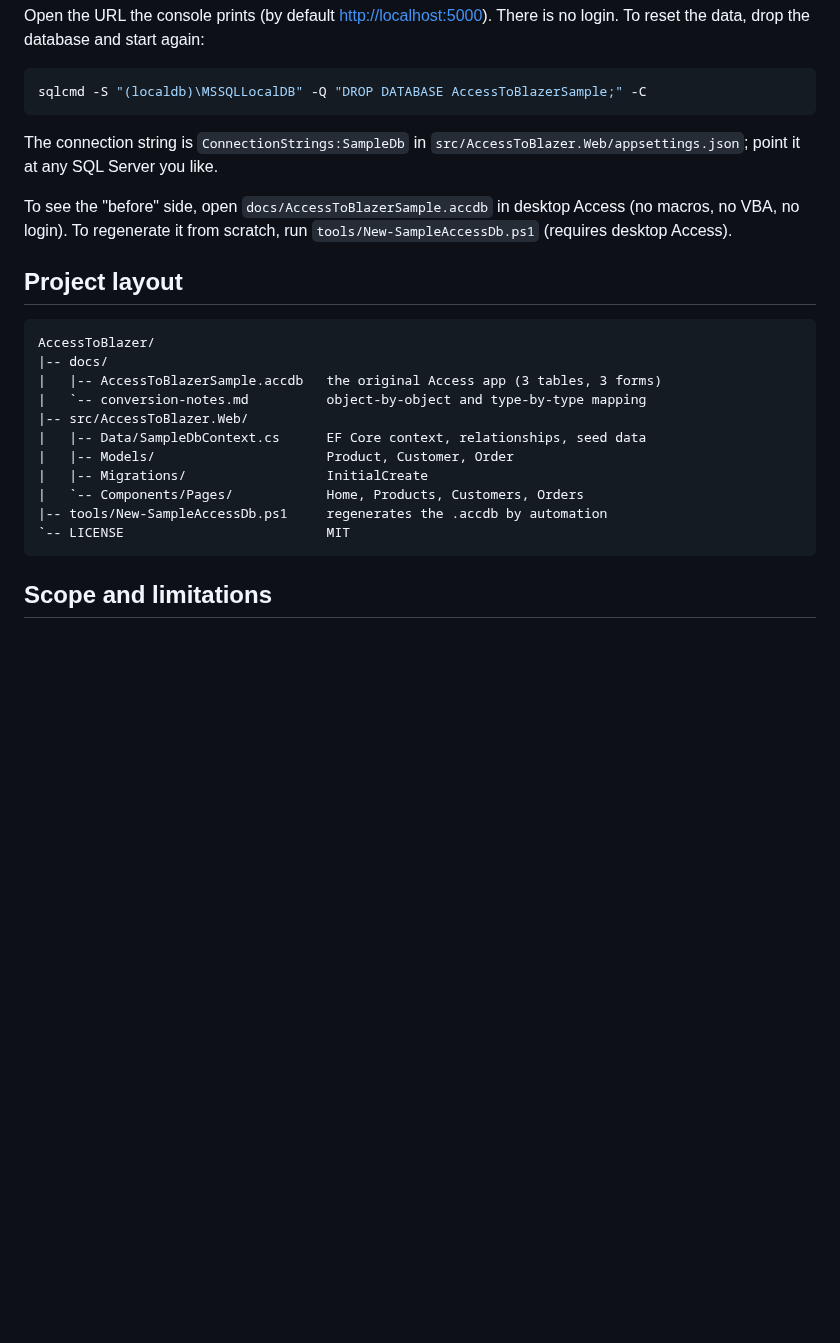
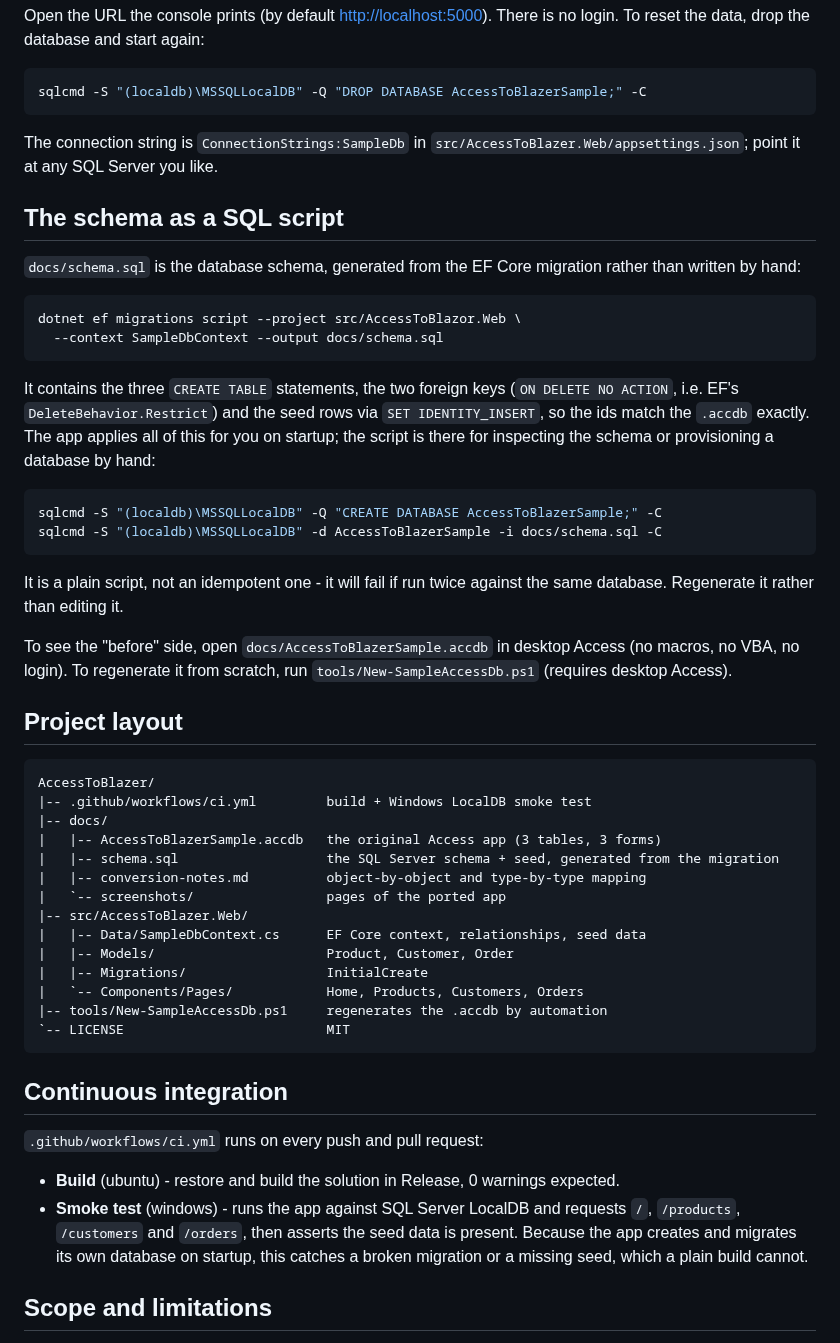
Before and after one commit to bobhuang1/AccessToBlazer, a Markdown page: README.md, the part around one of its changes. GitHub-like rendering; blank space fills up the shorter version.

Commit message:
Add schema script, CI, screenshots, editorconfig, and repo metadata
Schema
- docs/schema.sql generated from the EF migration (not hand-written): the three
  CREATE TABLE statements, both foreign keys and the seed rows via
  SET IDENTITY_INSERT so the ids match the .accdb. Verified by applying it to a
  fresh database (5 customers, 6 orders, 6 products) and confirming the FKs
  reject a delete of a referenced product.

CI
- .github/workflows/ci.yml with two jobs: a Release build on ubuntu, and a
  Windows smoke test that runs the app against LocalDB, requests all four
  pages and asserts the seed data is present. Since the app migrates its own
  database on startup, this catches a broken migration that a plain build
  cannot. The smoke script was executed locally against a dropped database
  before committing.

Docs and polish
- Page screenshots under docs/screenshots/, embedded in the README.
- .editorconfig.
- README documents the schema script and the CI jobs, plus a CI badge.
- Repository description and topics set.
- Archived the old AccessDbToBlazorApp reference project to
  _archived/AccessDbToBlazorApp-2026-09-29.zip (source, git history and the
  local-only .mdb files) and removed the working copy.

````diff
--- a/README.md
+++ b/README.md
@@ -212,6 +230,30 @@ sqlcmd -S "(localdb)\MSSQLLocalDB" -Q "DROP DATABASE AccessToBlazerSample;" -C
 The connection string is `ConnectionStrings:SampleDb` in
 `src/AccessToBlazer.Web/appsettings.json`; point it at any SQL Server you like.
 
+## The schema as a SQL script
+
+`docs/schema.sql` is the database schema, generated from the EF Core migration
+rather than written by hand:
+
+```bash
+dotnet ef migrations script --project src/AccessToBlazor.Web \
+  --context SampleDbContext --output docs/schema.sql
+```
+
+It contains the three `CREATE TABLE` statements, the two foreign keys
+(`ON DELETE NO ACTION`, i.e. EF's `DeleteBehavior.Restrict`) and the seed rows
+via `SET IDENTITY_INSERT`, so the ids match the `.accdb` exactly. The app applies
+all of this for you on startup; the script is there for inspecting the schema or
+provisioning a database by hand:
+
+```powershell
+sqlcmd -S "(localdb)\MSSQLLocalDB" -Q "CREATE DATABASE AccessToBlazerSample;" -C
+sqlcmd -S "(localdb)\MSSQLLocalDB" -d AccessToBlazerSample -i docs/schema.sql -C
+```
+
+It is a plain script, not an idempotent one - it will fail if run twice against
+the same database. Regenerate it rather than editing it.
+
 To see the "before" side, open `docs/AccessToBlazerSample.accdb` in desktop
 Access (no macros, no VBA, no login). To regenerate it from scratch, run
 `tools/New-SampleAccessDb.ps1` (requires desktop Access).
@@ -220,9 +262,12 @@ Access (no macros, no VBA, no login). To regenerate it from scratch, run
 
 ```
 AccessToBlazer/
+|-- .github/workflows/ci.yml         build + Windows LocalDB smoke test
 |-- docs/
 |   |-- AccessToBlazerSample.accdb   the original Access app (3 tables, 3 forms)
-|   `-- conversion-notes.md          object-by-object and type-by-type mapping
+|   |-- schema.sql                   the SQL Server schema + seed, generated from the migration
+|   |-- conversion-notes.md          object-by-object and type-by-type mapping
+|   `-- screenshots/                 pages of the ported app
 |-- src/AccessToBlazer.Web/
 |   |-- Data/SampleDbContext.cs      EF Core context, relationships, seed data
 |   |-- Models/                      Product, Customer, Order
@@ -231,6 +276,18 @@ AccessToBlazer/
 |-- tools/New-SampleAccessDb.ps1     regenerates the .accdb by automation
 `-- LICENSE                          MIT
 ```
+
+## Continuous integration
+
+`.github/workflows/ci.yml` runs on every push and pull request:
+
+- **Build** (ubuntu) - restore and build the solution in Release, 0 warnings
+  expected.
+- **Smoke test** (windows) - runs the app against SQL Server LocalDB and
+  requests `/`, `/products`, `/customers` and `/orders`, then asserts the seed
+  data is present. Because the app creates and migrates its own database on
+  startup, this catches a broken migration or a missing seed, which a plain
+  build cannot.
 
 ## Scope and limitations
 
````
Also changed, not shown: other parts of README.md (+18 -0 lines), docs/screenshots/customers.png (added), docs/screenshots/home.png (added), docs/screenshots/orders.png (added), docs/screenshots/products.png (added), 3 other files.
